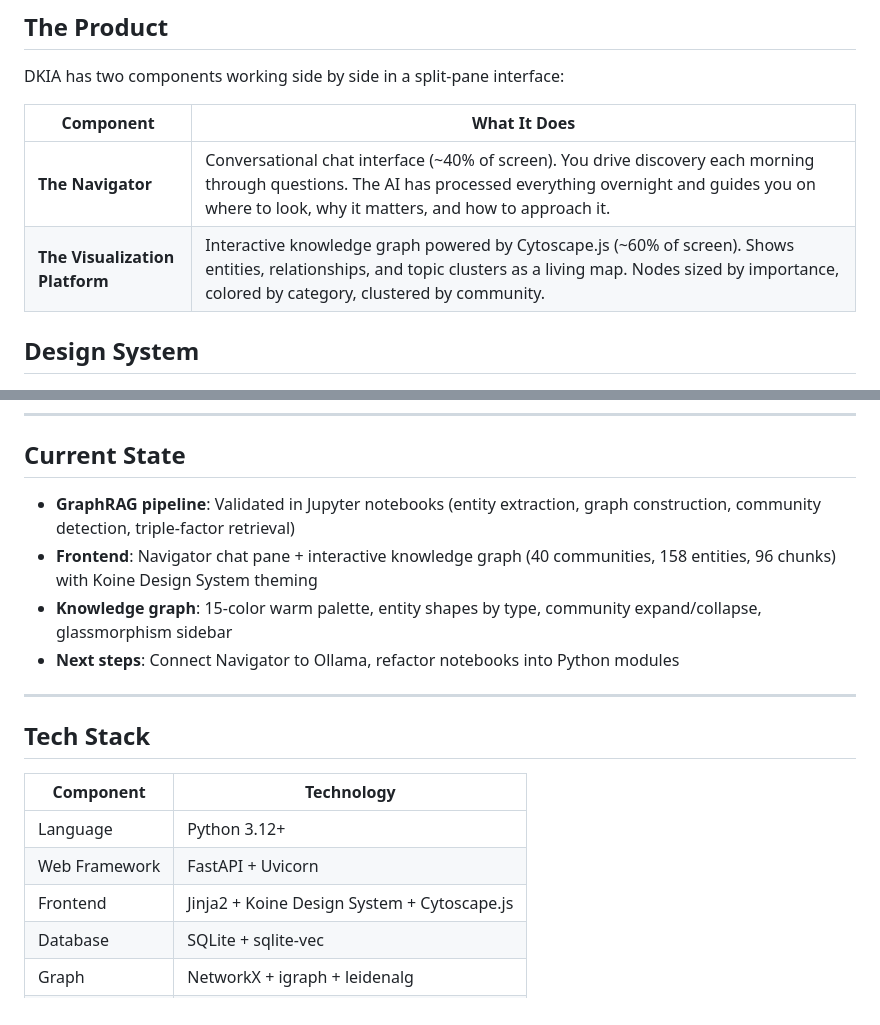
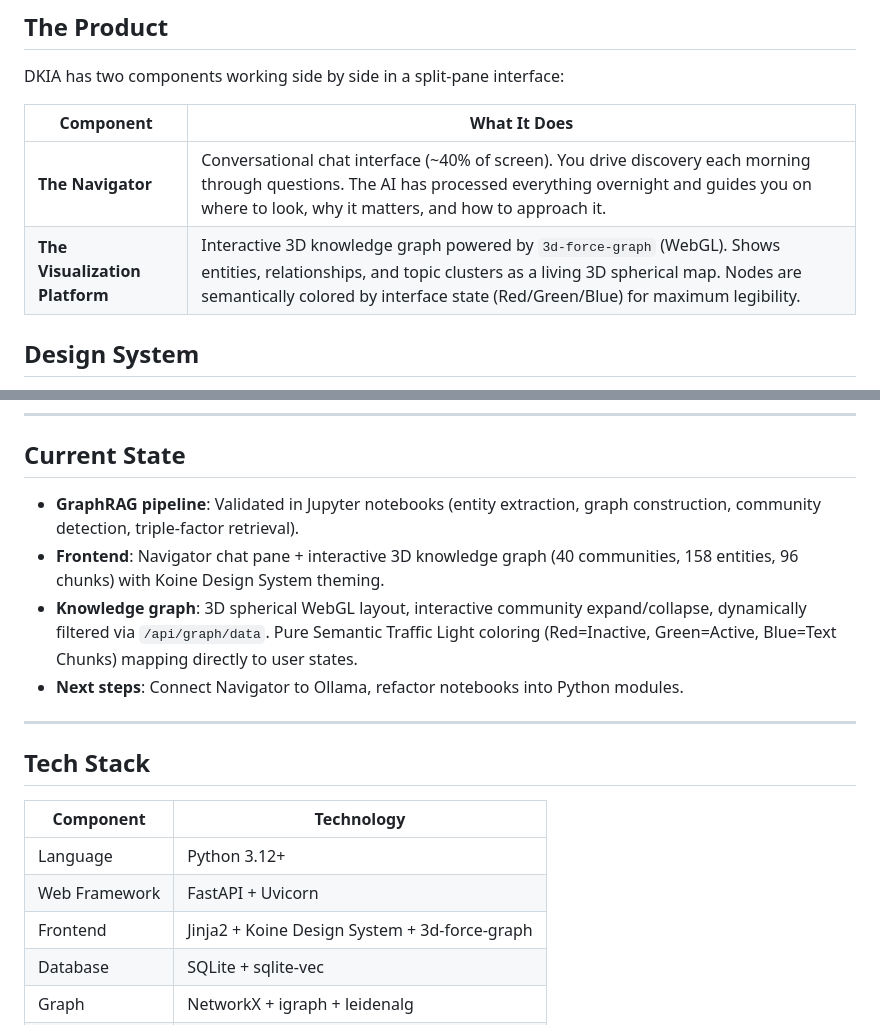
Before and after one commit to pachocamacho1990/daily-knowledge-ingestion-assistant, a Markdown page: README.md, 2 parts joined by grey strips. Rendered like a GitHub page.

Commit message:
docs: update README with new 3D WebGL graph and traffic light color scheme details

```diff
--- a/README.md
+++ b/README.md
@@ -13,7 +13,7 @@ DKIA has two components working side by side in a split-pane interface:
 | Component | What It Does |
 |-----------|-------------|
 | **The Navigator** | Conversational chat interface (~40% of screen). You drive discovery each morning through questions. The AI has processed everything overnight and guides you on where to look, why it matters, and how to approach it. |
-| **The Visualization Platform** | Interactive knowledge graph powered by Cytoscape.js (~60% of screen). Shows entities, relationships, and topic clusters as a living map. Nodes sized by importance, colored by category, clustered by community. |
+| **The Visualization Platform** | Interactive 3D knowledge graph powered by `3d-force-graph` (WebGL). Shows entities, relationships, and topic clusters as a living 3D spherical map. Nodes are semantically colored by interface state (Red/Green/Blue) for maximum legibility. |
 
 ## Design System
 
@@ -51,10 +51,10 @@ Open [http://localhost:8000](http://localhost:8000) in your browser.
 
 ## Current State
 
-- **GraphRAG pipeline**: Validated in Jupyter notebooks (entity extraction, graph construction, community detection, triple-factor retrieval)
-- **Frontend**: Navigator chat pane + interactive knowledge graph (40 communities, 158 entities, 96 chunks) with Koine Design System theming
-- **Knowledge graph**: 15-color warm palette, entity shapes by type, community expand/collapse, glassmorphism sidebar
-- **Next steps**: Connect Navigator to Ollama, refactor notebooks into Python modules
+- **GraphRAG pipeline**: Validated in Jupyter notebooks (entity extraction, graph construction, community detection, triple-factor retrieval).
+- **Frontend**: Navigator chat pane + interactive 3D knowledge graph (40 communities, 158 entities, 96 chunks) with Koine Design System theming.
+- **Knowledge graph**: 3D spherical WebGL layout, interactive community expand/collapse, dynamically filtered via `/api/graph/data`. Pure Semantic Traffic Light coloring (Red=Inactive, Green=Active, Blue=Text Chunks) mapping directly to user states.
+- **Next steps**: Connect Navigator to Ollama, refactor notebooks into Python modules.
 
 ---
 
@@ -64,7 +64,7 @@ Open [http://localhost:8000](http://localhost:8000) in your browser.
 |---|---|
 | Language | Python 3.12+ |
 | Web Framework | FastAPI + Uvicorn |
-| Frontend | Jinja2 + Koine Design System + Cytoscape.js |
+| Frontend | Jinja2 + Koine Design System + 3d-force-graph |
 | Database | SQLite + sqlite-vec |
 | Graph | NetworkX + igraph + leidenalg |
 | LLM Runtime | Ollama (host-native, Apple Silicon Metal) |
```
